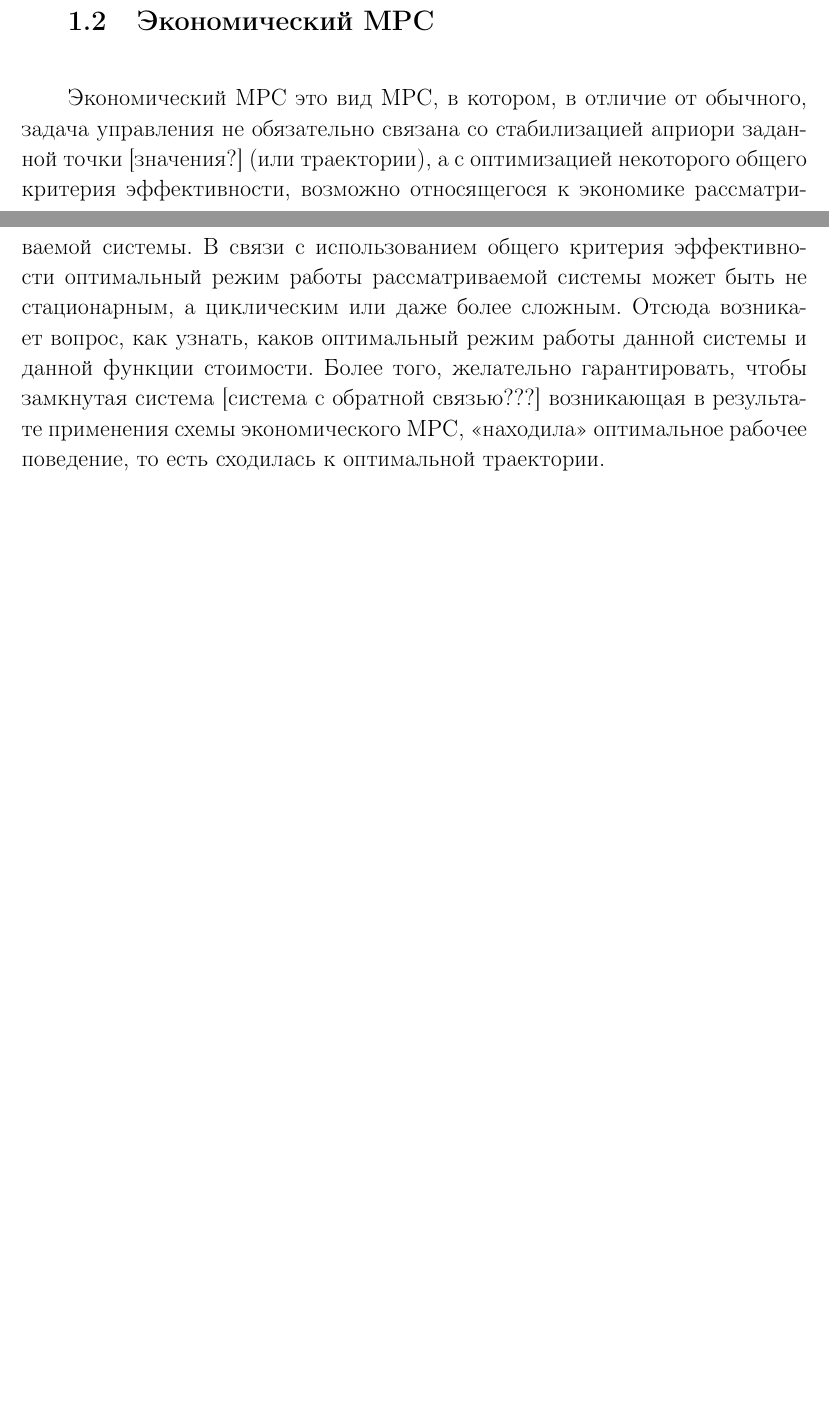
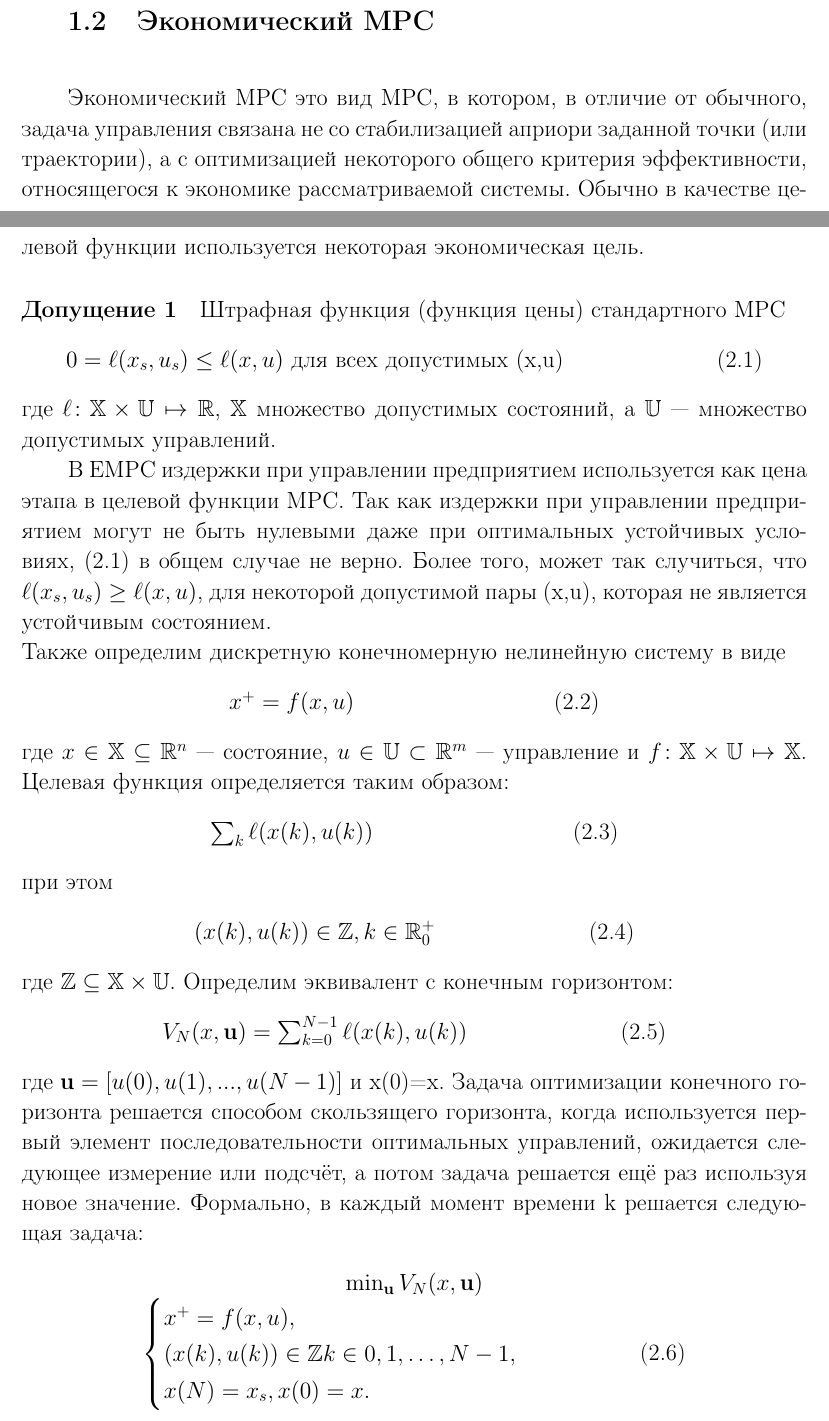
Before and after one commit to Minoiski/Course, a LaTeX thesis (CourseWorkSample.tex, which reads chapter1.tex): two parts of pages 5 and 6 of 26 before the commit and two parts of pages 5 and 6 of 28 after it, joined at a grey line, cut so that both start at the same text, the shorter picture padded with empty space. The pictures show the PDF file CourseWorkSample.pdf that the author committed with the source; the source files are stored in an older character set and shown here as Unicode.

Commit message:
Add files via upload

```diff
--- a/chapter1.tex
+++ b/chapter1.tex
@@ -51,4 +51,31 @@
 С точки зрения горизонта планирования, при выполнение этих итераций, траектории $x_u (k), k = 0,\dots N$ обеспечивают прогноз на дискретном интервале $t_n,\dots t_{n + N}$ в момент времени $t_n$, на интервале $t_{n + 1},\dots t_{n + N + 1}$ в момент времени $t_{n + 1}$, на интервале $t_{n + 2},\dots t_{n+N+2}$ в момент времени $t_{n + 2}$ и т. д. Следовательно, горизонт планирования движется, и этот движущийся горизонт является второй ключевой характеристикой управления по прогнозирующей модели.
 
 \section{Экономический MPC}\label{1sec:EMPC}
-Экономический MPC это вид MPC, в котором, в отличие от обычного, задача управления не обязательно связана со стабилизацией априори заданной точки [значения?] (или траектории), а с оптимизацией некоторого общего критерия эффективности, возможно относящегося к экономике рассматриваемой системы. В связи с использованием общего критерия эффективности оптимальный режим работы рассматриваемой системы может быть не стационарным, а циклическим или даже более сложным. Отсюда возникает вопрос, как узнать, каков оптимальный режим работы данной системы и данной функции стоимости. Более того, желательно гарантировать, чтобы замкнутая система [система с обратной связью???] возникающая в результате применения схемы экономического MPC, «находила» оптимальное рабочее поведение, то есть сходилась к оптимальной траектории.
+Экономический MPC это вид MPC, в котором, в отличие от обычного, задача управления связана не со стабилизацией априори заданной точки (или траектории), а с оптимизацией некоторого общего критерия эффективности, относящегося к экономике рассматриваемой системы. Обычно в качестве целевой функции используется некоторая экономическая цель.
+
+\paragraph{Допущение 1} Штрафная функция (функция цены) стандартного MPC
+\begin{center}
+  $0=\ell (x_s, u_s)\le\ell (x,u)$ для всех допустимых (x,u) \hspace{3cm} (2.1)
+\end{center}
+где $\ell \colon \mathbb X \times \mathbb U \mapsto \mathbb R$, $\mathbb X$ множество допустимых состояний, а $\mathbb U$ --- множество допустимых управлений.
+
+В EMPC издержки при управлении предприятием используется как цена этапа в целевой функции MPC. Так как издержки при управлении предприятием могут не быть нулевыми даже при оптимальных устойчивых условиях, (2.1) в общем случае не верно. Более того, может так случиться, что $\ell (x_s, u_s)\ge\ell (x,u)$, для некоторой допустимой пары (x,u), которая не является устойчивым состоянием.\\Также определим дискретную конечномерную нелинейную систему в виде
+\begin{center}
+  $x^+=f(x,u)$ \hspace{4cm} (2.2)
+\end{center}
+где $x \in \mathbb X\subseteq \mathbb R^n$ --- состояние, $u\in \mathbb U \subset \mathbb R^m$ --- управление и $f\colon \mathbb X\times \mathbb U\mapsto \mathbb X$. Целевая функция определяется таким образом:
+\begin{center}
+  $\sum_{k}\ell(x(k),u(k))$ \hspace{4cm} (2.3)
+\end{center}
+при этом
+\begin{center}
+  $(x(k),u(k))\in \mathbb Z, k\in \mathbb R^+_0$ \hspace{3cm} (2.4)
+\end{center}
+где $\mathbb Z \subseteq \mathbb X\times \mathbb U$. Определим эквивалент с конечным горизонтом:
+\begin{center}
+  $V_N(x,\textbf{u})=\sum_{k=0}^{N-1}\ell(x(k),u(k))$ \hspace{3cm} (2.5)
+\end{center}
+где $\textbf{u}=[u(0),u(1),...,u(N-1)]$ и  x(0)=x.
+Задача оптимизации конечного горизонта решается способом скользящего горизонта, когда используется первый элемент последовательности оптимальных управлений, ожидается следующее измерение или подсчёт, а потом задача решается ещё раз используя новое значение. Формально, в каждый момент времени k решается следующая задача:
+\begin{center}
+  $\min_{\textbf{u}}V_N(x,\textbf{u})$
@@ -54,0 +88,25 @@
+  \end{cases}
+  $
+  \hspace{2cm}(2.6)
+\end{center}
+где мы добавили краевую константу $x(N)=x_s$. Далее определяем множество $\mathbb Z_N$ как множество (x,\textbf{u}) пар, удовлетворяющих ограничениям:
+\begin{center}
+  $\mathbb Z_N=\{(x,\textbf{u})| \exists x(1),\dots,x(N):x^+=f(x,u)$,
+
+  $(x(k),u(k))\in \mathbb Z,\forall k\in {0,1,\dots,N-1},x(N)=x_s,x(0)=x\}$ (2.7)
+\end{center}
+После этого определяем множество допустимых состояний $\mathscr X_N$ как проекцию $\mathbb Z_N$ на $\mathbb X$
+\begin{center}
+  $\mathscr X_N=\{x\in\mathbb X |\exists \textbf{u}:(x,\textbf{u})\in\mathbb Z_N\}$ \hspace{2cm} (2.8)
+\end{center}
+Последовательность управлений   \textbf{u} = {u(0),u(1),...u(N-1)} называется выполнимой, для начального состояния x если $(x,u)\in \mathbb Z_N$. Формально определим оптимальное устойчивое состояние как пару $(x_s,u_s)$, которая удовлетворяет
+\begin{center}
+  $\ell(x_s,u_s)=min_{x,u}\{\ell(x,u)|(x,u)\in \mathbb Z,x=f(x,u)\}$ \hspace{1cm} (2.9)
+\end{center}
+Строго говоря, (2.9) может состоять более чем из одной пары, но для простоты считаем, что эта пара уникальна. Оптимизационная задача (2.6) определяет неявный закон обратной связи $\mathcal{K}_N\colon \mathscr X_N\mapsto\mathbb U$ который мы обозначаем как
+\begin{center}
+  $u=\mathcal{K}_N=u^0(0;x) x\in \mathscr X_N$ \hspace{3cm} (2.10)
+\end{center}
+где $\textbf u^0(x)$ --- оптимальное решение (2.6) для начального состояния x, и $ u^0(k;x)$ обозначает оптимльное решение в момент времени $k\in {0,1,\dots,N-1}$ на горизонте. Без ограничения общности полагаем, что $\textbf{u}^0(x)$ однозначно определено.
+\paragraph{Допущение 2}
+\begin{enumerate}
@@ -55,3 +116,8 @@
+        $|\textbf{u}-[u_s,\dots,u_s]^T|\le\gamma(|x-x_s|)$
+      \end{center}
+\end{enumerate}
+Установив экономическую основу мы можем рассмотреть интересную особенность EMPC:
+\paragraph{Теорема} Пусть $x(0)\in \mathscr X_N$. Тогда существует по меньшей мере одна допустимая последовательность управлений, которая приводит систему в состояние $x_s$ за время N оставаясь в пределах $\mathscr X_N$ и замкнутой системы (2.2) и (2.10) имеет асимптотическую среднюю эффективность не хуже, чем у лучшего устойчевого состояния.
 \section{Задачи оптимального управления}\label{1sec:ZOU}
 Задачи оптимального управления относятся к теории экстремальных задач, то есть задач определения максимальных и минимальных значений.
 Постановка любой конкретной задачи оптимального управления включает в себя ряд факторов: математическую модель управляемого объекта, цель управления (именуемую иногда критерием качества), различного рода ограничения на траекторию системы, управляющее воздействие, длительность процесса управления, класс допустимых управлений и т.д.
```
Also changed, not shown: CourseWorkSample.pdf, chapter1.tex (11 more changed lines).
